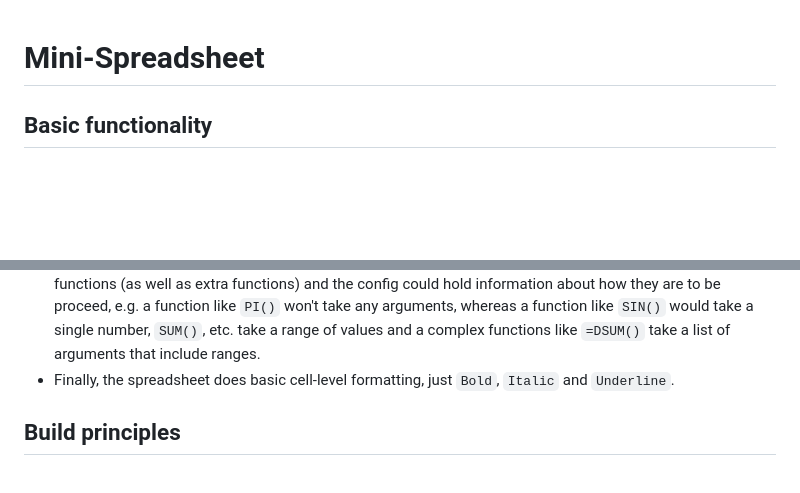
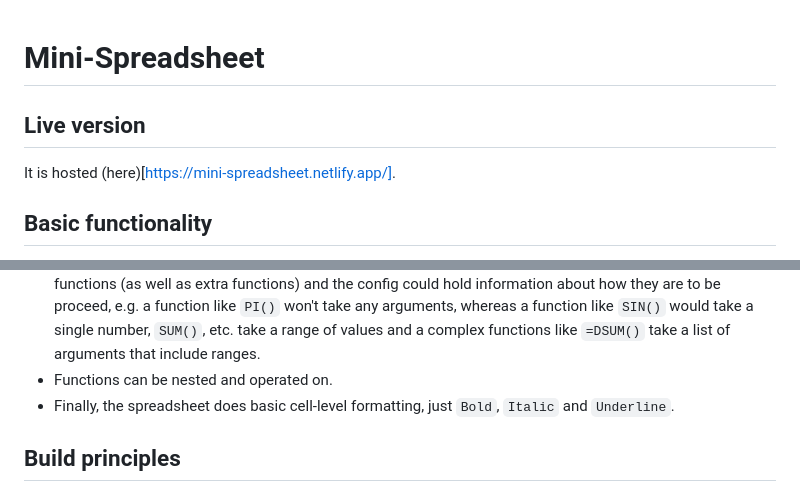
Before and after one commit to chezearth-personal/mini-spreadsheet, a Markdown page: README.md, 2 parts joined by grey strips. GitHub-like rendering; blank space fills up the shorter version.

Commit message:
Update README.md
Extra stuff

```diff
--- a/README.md
+++ b/README.md
@@ -1,4 +1,8 @@
 # Mini-Spreadsheet
+
+## Live version
+
+It is hosted (here)[https://mini-spreadsheet.netlify.app/].
 
 ## Basic functionality
 
@@ -36,6 +40,7 @@ information about how they are to be proceed, e.g. a function like `PI()` won't
 take any arguments, whereas a function like `SIN()` would take a single number,
 `SUM()`, etc. take a range of values and a complex functions like `=DSUM()` take
 a list of arguments that include ranges.
+- Functions can be nested and operated on.
 - Finally, the spreadsheet does basic cell-level formatting, just `Bold`,
 `Italic` and `Underline`.
 
```
